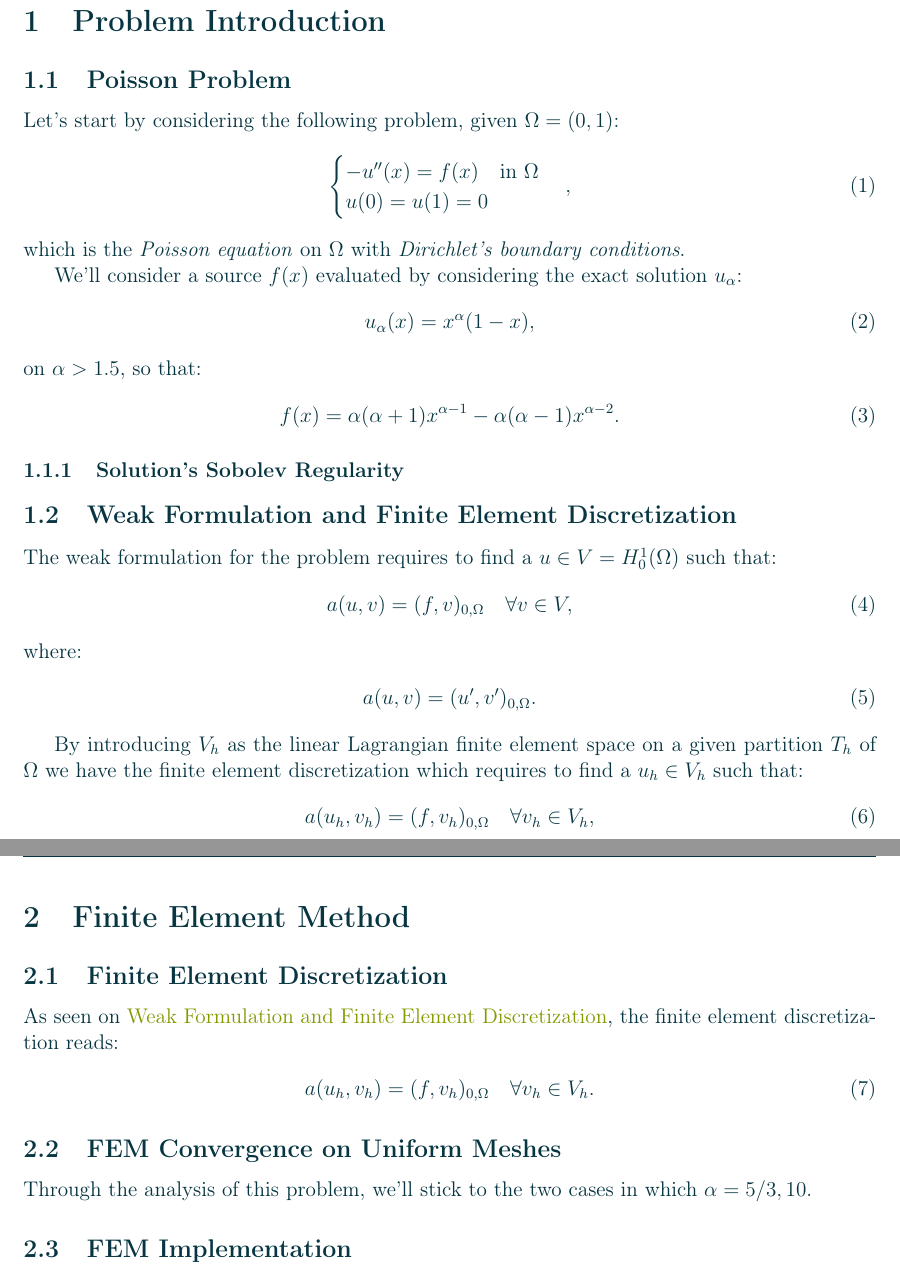
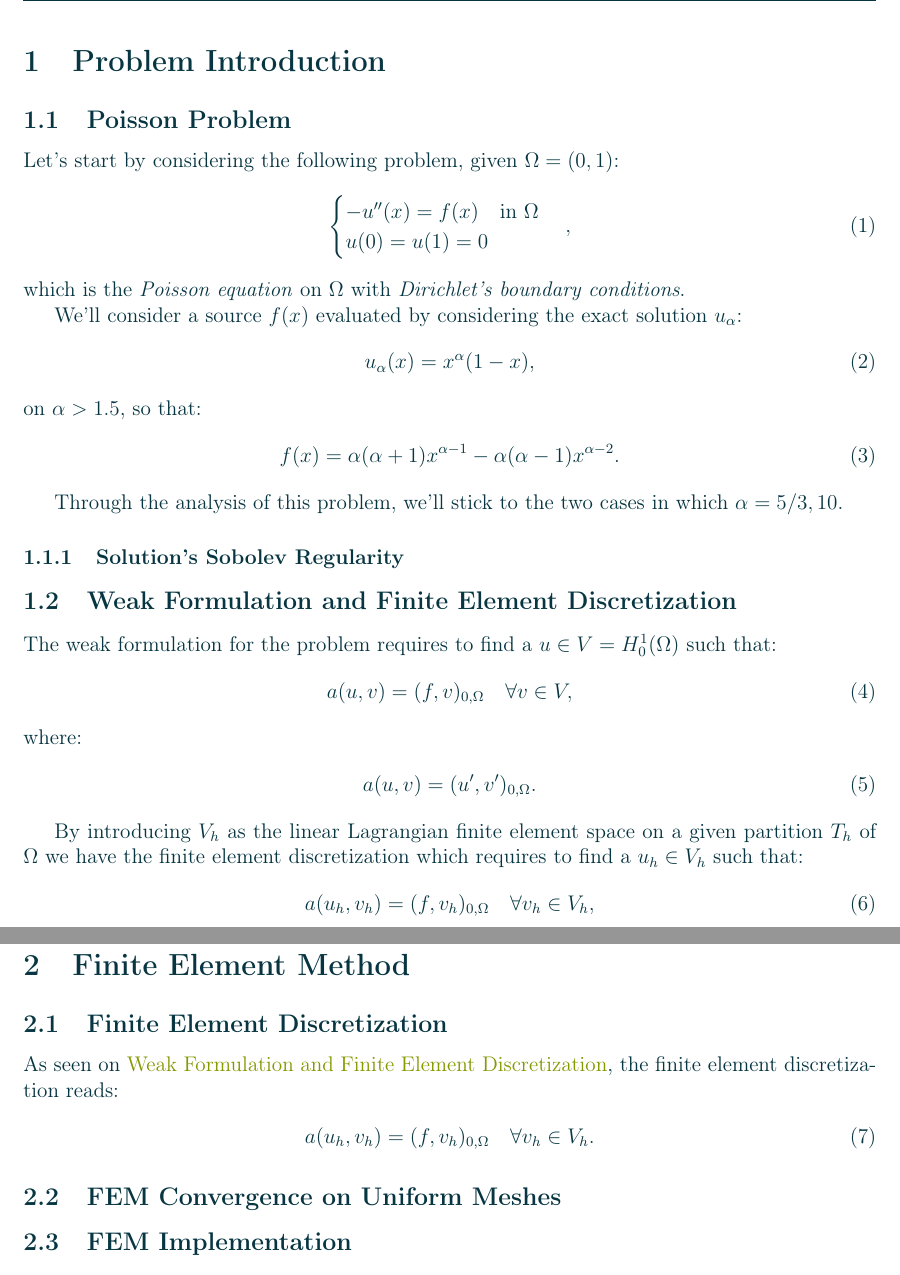
Before and after one commit to diantonioandrea/mnedp-project, a LaTeX paper (report/report.tex, which reads report/sections/fem.tex): two parts of pages 2 and 3 of 4, joined at a grey line, cut so that both start at the same text. Compiled offline with pdfLaTeX.

Commit message:
Updated report

```diff
--- a/report/sections/fem.tex
+++ b/report/sections/fem.tex
@@ -6,7 +6,7 @@ As seen on \nameref{fem_definition}, the finite element discretization reads:
 
 \subsection{FEM Convergence on Uniform Meshes}
 
-Through the analysis of this problem, we'll stick to the two cases in which $\alpha = 5/3, 10$.
+% To be discussed
 
 \subsection{FEM Implementation}
 
```
Also changed, not shown: report/sections/introduction.tex (+2 -0 lines).
